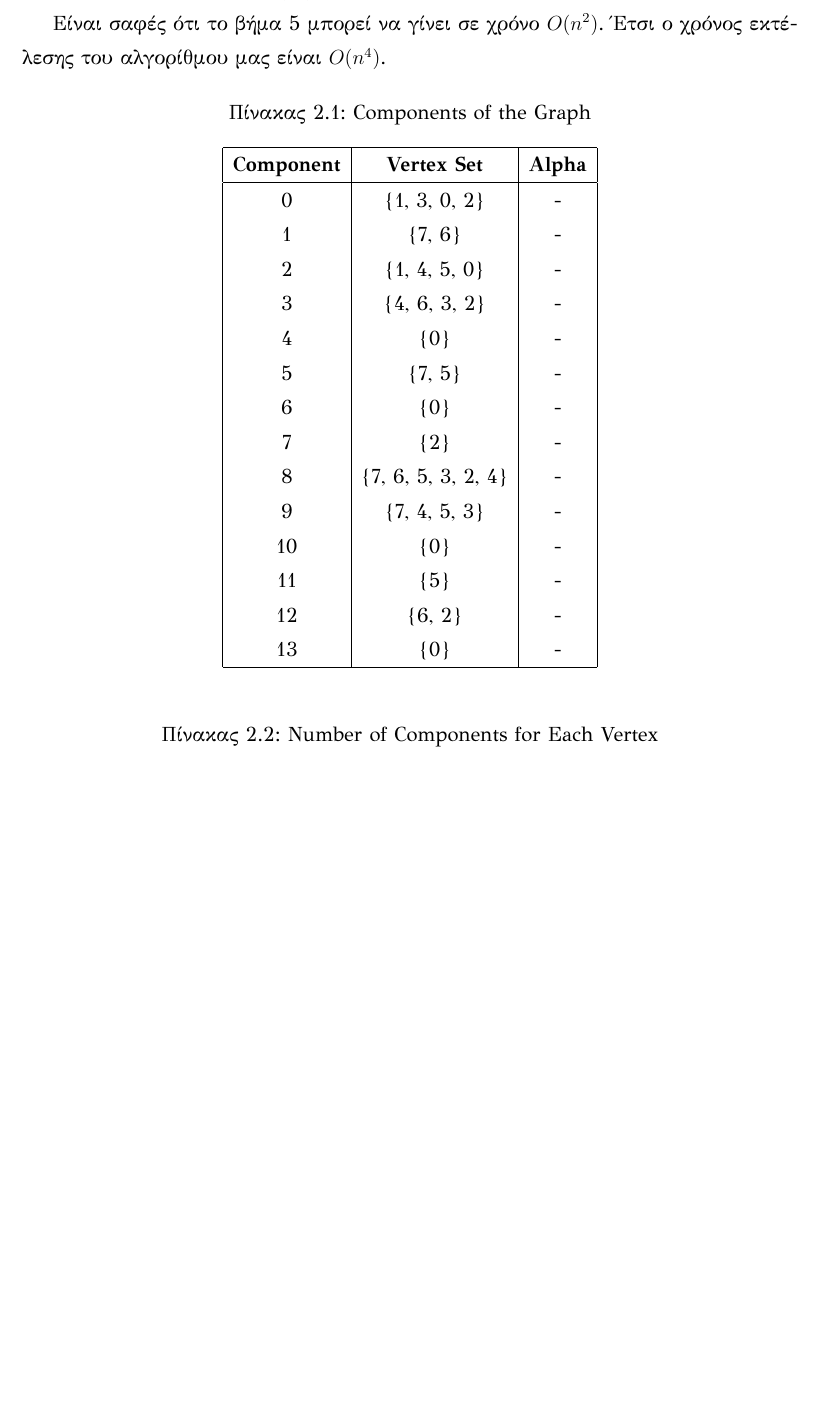
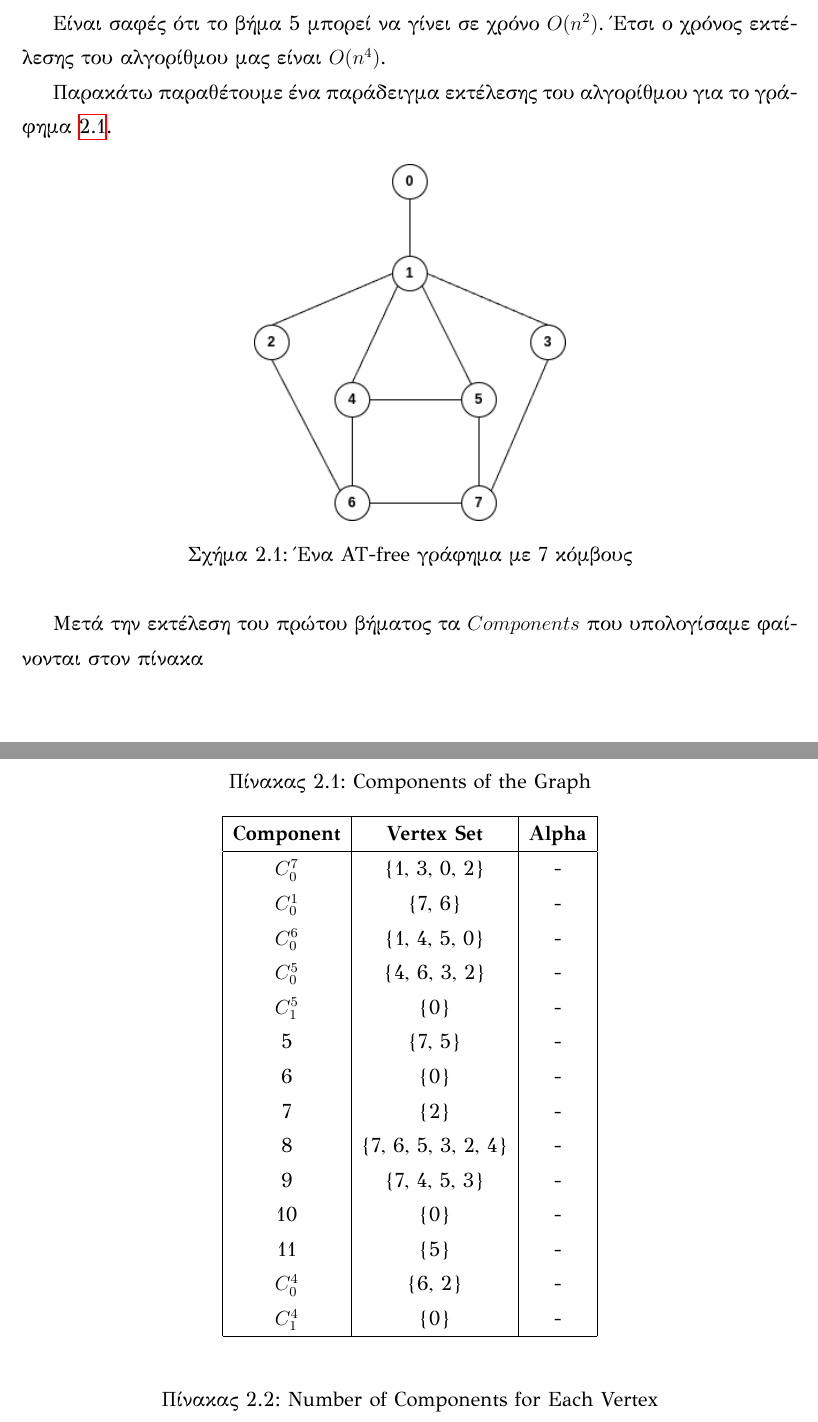
Before and after one commit to DimitrisSintos/AT-free_Thesis_Latex, a LaTeX thesis (main.tex, which reads Content/Chapter2.tex): part of page 14 of 18 before the commit and two parts of pages 14 and 15 of 18 after it, the two joined at a grey line, cut so that both start at the same text, the shorter picture padded with empty space. Compiled offline with XeLaTeX.

Commit message:
add a graph image

```diff
--- a/Content/Chapter2.tex
+++ b/Content/Chapter2.tex
@@ -82,6 +82,17 @@ $n$ και τον αριθμό των ακμών με $m$.
 Είναι σαφές ότι το βήμα 5 μπορεί να γίνει σε χρόνο $O(n^2)$. Έτσι ο χρόνος εκτέλεσης του αλγορίθμου μας
 είναι $O(n^4)$.
 
+Παρακάτω παραθέτουμε ένα παράδειγμα εκτέλεσης του αλγορίθμου για το γράφημα \ref{fig:at-free-graph-example}.
+
+\begin{figure}[H]
+	\centering
+	\includegraphics[width=0.4\textwidth]{pictures/at-free-graph.png}
+	\caption{Ένα AT-free γράφημα με 7 κόμβους}
+	\label{fig:at-free-graph-example}
+\end{figure}
+
+Μετά την εκτέλεση του πρώτου βήματος τα $Components$ που υπολογίσαμε φαίνονται στον πίνακα
+
 % Components
 \begin{table}[H]
 	\centering
@@ -90,11 +101,11 @@ $n$ και τον αριθμό των ακμών με $m$.
 		\hline
 		\textbf{Component} & \textbf{Vertex Set} & \textbf{Alpha} \\
 		\hline
-		0 & \{1, 3, 0, 2\} & - \\
-		1 & \{7, 6\} & - \\
-		2 & \{1, 4, 5, 0\} & - \\
-		3 & \{4, 6, 3, 2\} & - \\
-		4 & \{0\} & - \\
+		$C_0^7$ & \{1, 3, 0, 2\} & - \\
+		$C_0^1$ & \{7, 6\} & - \\
+		$C_0^6$ & \{1, 4, 5, 0\} & - \\
+		$C_0^5$ & \{4, 6, 3, 2\} & - \\
+		$C_1^5$ & \{0\} & - \\
 		5 & \{7, 5\} & - \\
 		6 & \{0\} & - \\
 		7 & \{2\} & - \\
@@ -102,8 +113,8 @@ $n$ και τον αριθμό των ακμών με $m$.
 		9 & \{7, 4, 5, 3\} & - \\
 		10 & \{0\} & - \\
 		11 & \{5\} & - \\
-		12 & \{6, 2\} & - \\
-		13 & \{0\} & - \\
+		 $C_0^4$ & \{6, 2\} & - \\
+		 $C_1^4$ & \{0\} & - \\
 		\hline
 	\end{tabular}
 \end{table}
--- a/main.tex
+++ b/main.tex
@@ -14,6 +14,9 @@
 \dateEn{February 2024}
 \advisorGr{Λεωνίδας Παληός, Καθηγητής}
 \advisorEn{Leonidas Palios, Professor}
+
+\usepackage{tikz}
+\usetikzlibrary{graphs}
 
 
 % Πακέτο για την εμφάνιση περιθωρίων (χρήσιμο για την εύρεση overfull boxes)
```
Also changed, not shown: main.pdf, pictures/at-free-graph.png (added), 8 other files.
